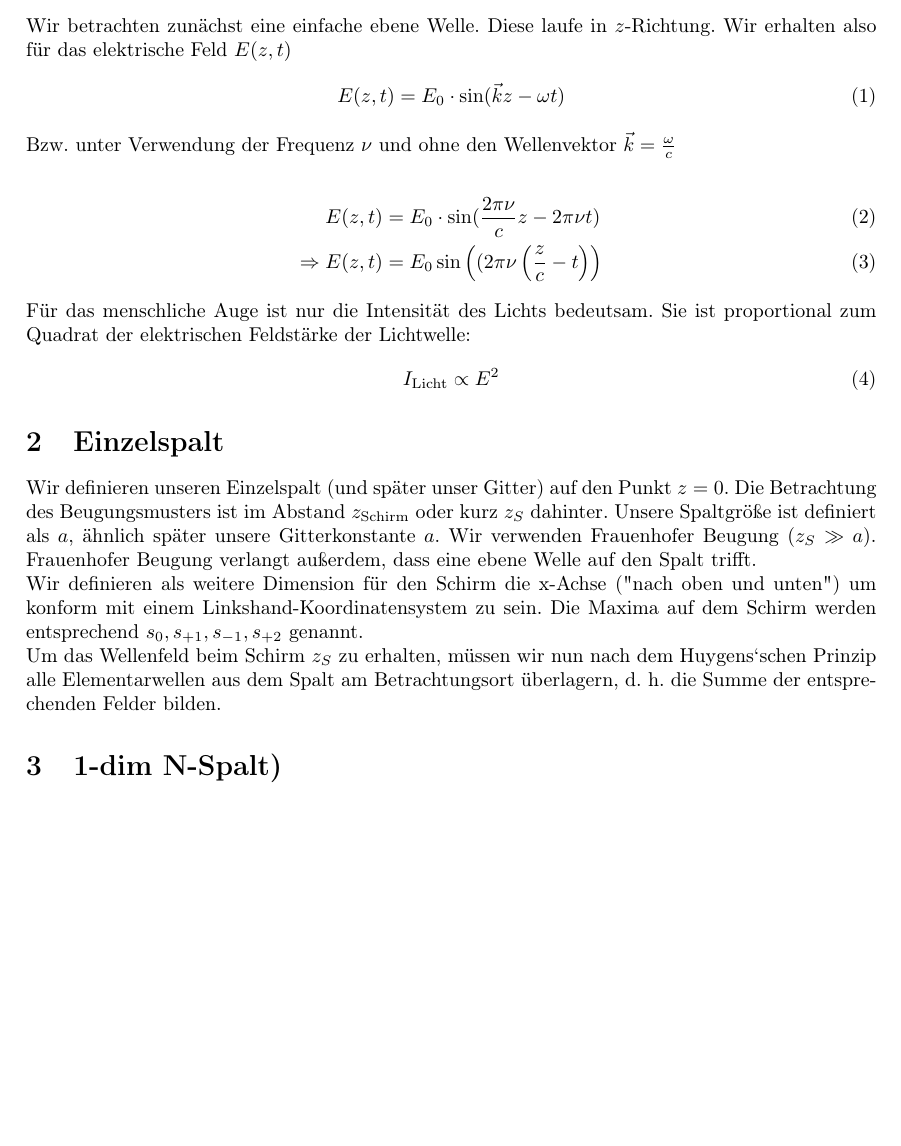
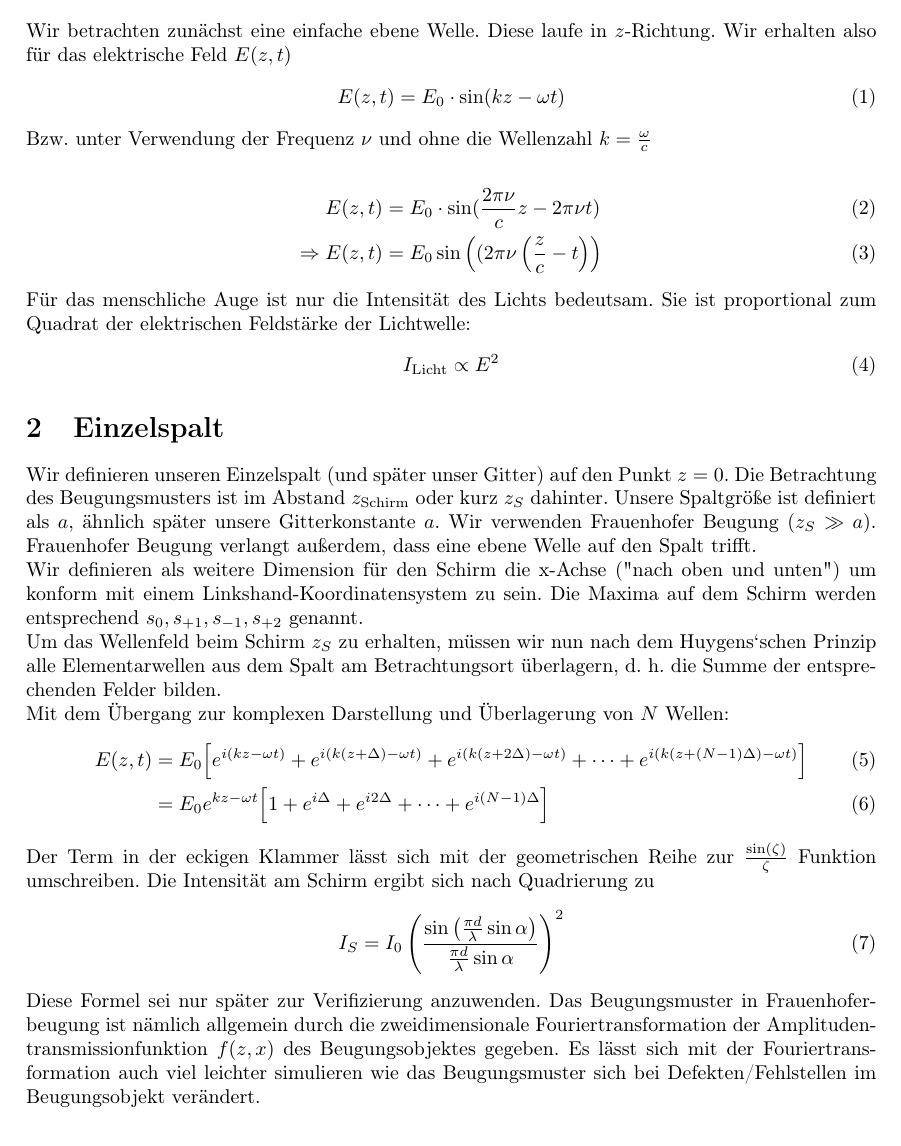
Before and after one commit to af2005/simulation-fs-puls, a LaTeX document (theorie/doc.tex): part of page 1 of 2, cut so that both start at the same text. Compiled offline with pdfLaTeX.

Commit message:
added text in theorie.pdf

```diff
--- a/theorie/doc.tex
+++ b/theorie/doc.tex
@@ -24,10 +24,10 @@
 \section{Ebene Welle}
 Wir betrachten zunächst eine einfache ebene Welle. Diese laufe in $z$-Richtung. Wir erhalten also für das elektrische Feld $E(z,t)$
 \begin{align}
-E(z,t) = E_0 \cdot \sin(\vec{k}z-\omega t)
+E(z,t) = E_0 \cdot \sin(k z-\omega t)
 \end{align}
 
-Bzw. unter Verwendung der Frequenz $\nu$ und ohne den Wellenvektor $\vec{k} = \frac{\omega}{c}$
+Bzw. unter Verwendung der Frequenz $\nu$ und ohne die Wellenzahl $k = \frac{\omega}{c}$
 
 \begin{align}
 E(z,t) &= E_0 \cdot \sin (\frac{2\pi\nu}{c} z - 2\pi\nu t ) \\
@@ -47,5 +47,17 @@ Wir definieren als weitere Dimension für den Schirm die x-Achse ("nach oben und
 Um das Wellenfeld beim Schirm $z_S$ zu erhalten, müssen wir nun
 nach dem Huygens‘schen Prinzip alle Elementarwellen aus dem Spalt am Betrachtungsort
 überlagern, d. h. die Summe der entsprechenden Felder bilden.
+
+Mit dem Übergang zur komplexen Darstellung und Überlagerung von $N$ Wellen:
+\begin{align}
+E(z,t) &= E_0 \Big[ e^{i(k z-\omega t)} + e^{i(k (z+\Delta)-\omega t)} + e^{i(k (z+2\Delta)-\omega t)} + \dots + e^{i(k (z+(N-1)\Delta)-\omega t)} \Big] \\
+&= E_0  e^{k z-\omega t} \Big[ 1 +e^{i\Delta} + e^{i2\Delta} + \dots + e^{i(N-1)\Delta}\Big]
+\end{align}
+Der Term in der eckigen Klammer lässt sich mit der geometrischen Reihe zur $\frac{\sin(\zeta)}{\zeta}$ Funktion umschreiben.
+Die Intensität am Schirm ergibt sich nach Quadrierung zu
+\begin{align}
+I_S = I_0 \left( \frac{\sin\left(\frac{\pi d}{\lambda}\sin \alpha\right)}{\frac{\pi d}{\lambda} \sin \alpha} \right)^2
+\end{align}
+Diese Formel sei nur später zur Verifizierung anzuwenden. Das Beugungsmuster in Frauenhoferbeugung ist nämlich allgemein durch die zweidimensionale Fouriertransformation der Amplitudentransmissionfunktion $f(z,x)$ des Beugungsobjektes gegeben. Es lässt sich mit der Fouriertransformation auch viel leichter simulieren wie das Beugungsmuster sich bei Defekten/Fehlstellen im Beugungsobjekt verändert.
 \begin{figure}[!htb]
 \centering
@@ -53,5 +65,5 @@ nach dem Huygens‘schen Prinzip alle Elementarwellen aus dem Spalt am Betrachtu
 \caption{Skizze mit allen relevanten Variablen für den Einzelspalt}
 \end{figure}
 
-\section{1-dim N-Spalt)}
+\section{1-dim N-Spalt}
 \end{document}
```
Also changed, not shown: theorie/doc.pdf, theorie/einzelspalt.pdf, theorie/doc.tex (2 more changed lines), 4 other files.
